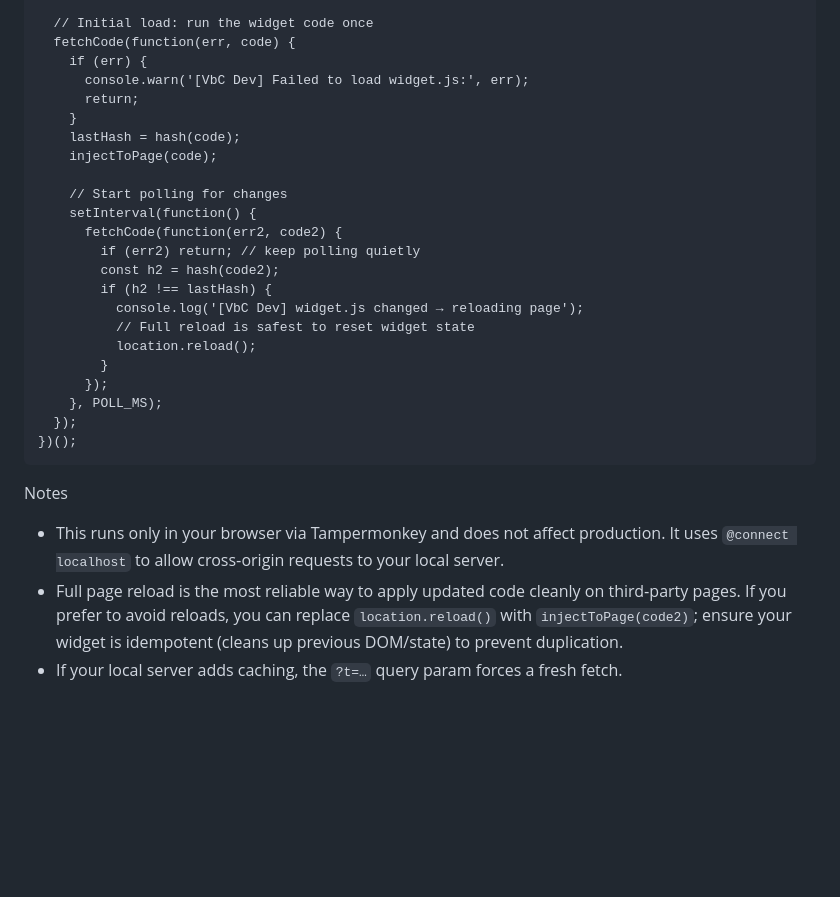
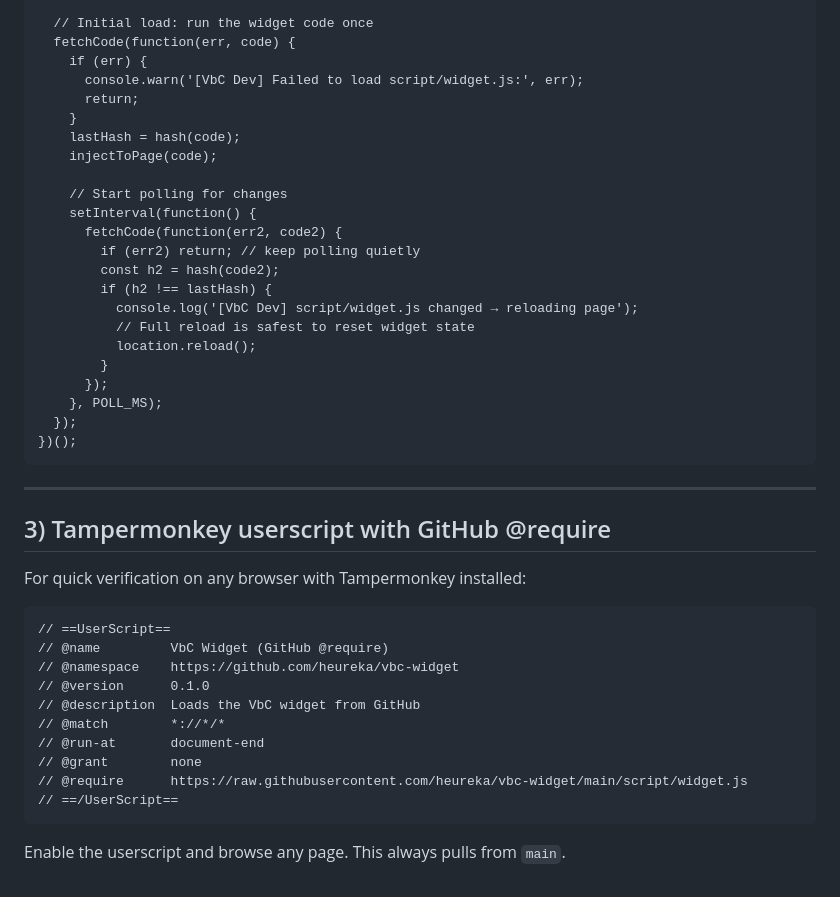
Before and after one commit to heureka/vbc-widget, a Markdown page: TESTING.md, the part around the change printed below. GitHub-like rendering; blank space fills up the shorter version.

````diff
--- a/TESTING.md
+++ b/TESTING.md
@@ -146,7 +83,7 @@ If you want the page to auto‑reload whenever `widget.js` changes (similar to P
   // Initial load: run the widget code once
   fetchCode(function(err, code) {
     if (err) {
-      console.warn('[VbC Dev] Failed to load widget.js:', err);
+      console.warn('[VbC Dev] Failed to load script/widget.js:', err);
       return;
     }
     lastHash = hash(code);
@@ -158,7 +95,7 @@ If you want the page to auto‑reload whenever `widget.js` changes (similar to P
         if (err2) return; // keep polling quietly
         const h2 = hash(code2);
         if (h2 !== lastHash) {
-          console.log('[VbC Dev] widget.js changed → reloading page');
+          console.log('[VbC Dev] script/widget.js changed → reloading page');
           // Full reload is safest to reset widget state
           location.reload();
         }
@@ -168,7 +105,23 @@ If you want the page to auto‑reload whenever `widget.js` changes (similar to P
 })();
 ```
 
-Notes
-- This runs only in your browser via Tampermonkey and does not affect production. It uses `@connect localhost` to allow cross‑origin requests to your local server.
-- Full page reload is the most reliable way to apply updated code cleanly on third‑party pages. If you prefer to avoid reloads, you can replace `location.reload()` with `injectToPage(code2)`; ensure your widget is idempotent (cleans up previous DOM/state) to prevent duplication.
-- If your local server adds caching, the `?t=…` query param forces a fresh fetch.
+---
+
+## 3) Tampermonkey userscript with GitHub @require
+
+For quick verification on any browser with Tampermonkey installed:
+
+```
+// ==UserScript==
+// @name         VbC Widget (GitHub @require)
+// @namespace    https://github.com/heureka/vbc-widget
+// @version      0.1.0
+// @description  Loads the VbC widget from GitHub
+// @match        *://*/*
+// @run-at       document-end
+// @grant        none
+// @require      https://raw.githubusercontent.com/heureka/vbc-widget/main/script/widget.js
+// ==/UserScript==
+```
+
+Enable the userscript and browse any page. This always pulls from `main`.
````
Also changed, not shown: other parts of TESTING.md (+21 -84 lines).
